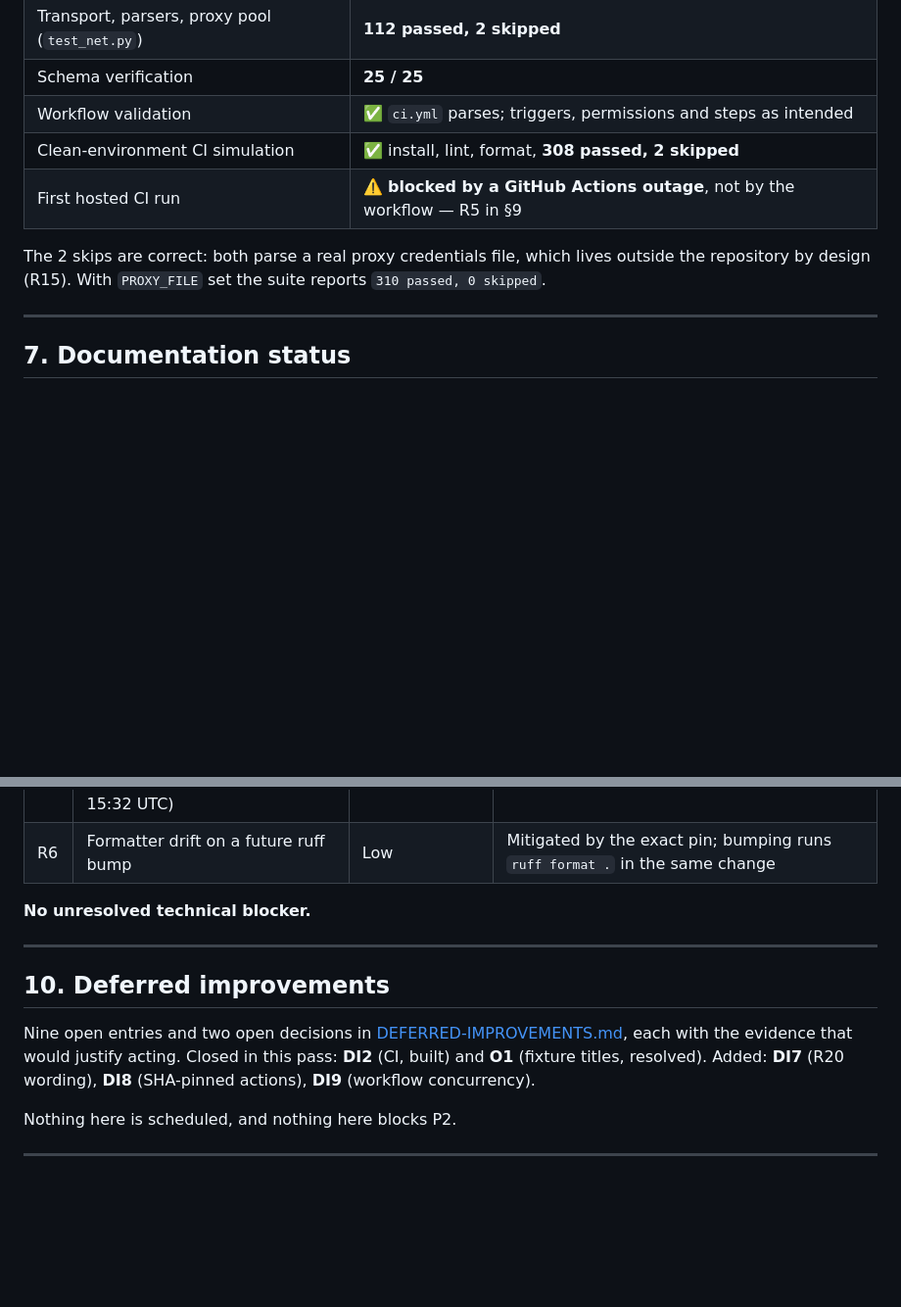
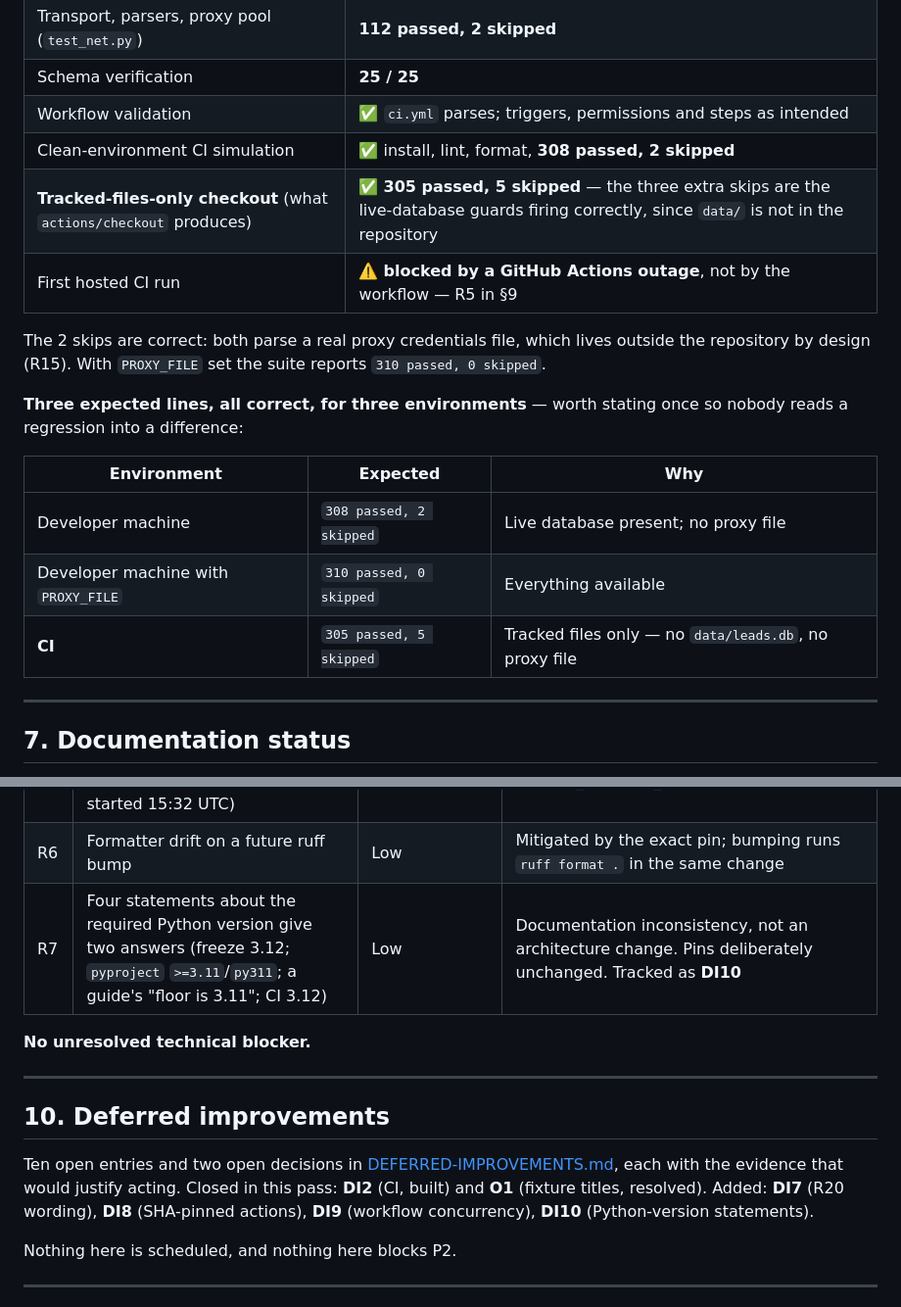
Before and after one commit to KulluPraveenKumar/reddit-lead-finder, a Markdown page: docs/FINAL_PRE_P2_REVIEW.md, 2 parts joined by grey strips. Shown at 98% size. Drawn GitHub-style; blank space fills up the shorter version.

```diff
--- a/docs/FINAL_PRE_P2_REVIEW.md
+++ b/docs/FINAL_PRE_P2_REVIEW.md
@@ -132,10 +132,20 @@ was run as a one-off script kept outside the repository, so the transformation i
 | Schema verification | **25 / 25** |
 | Workflow validation | ✅ `ci.yml` parses; triggers, permissions and steps as intended |
 | Clean-environment CI simulation | ✅ install, lint, format, **308 passed, 2 skipped** |
+| **Tracked-files-only checkout** (what `actions/checkout` produces) | ✅ **305 passed, 5 skipped** — the three extra skips are the live-database guards firing correctly, since `data/` is not in the repository |
 | First hosted CI run | ⚠️ **blocked by a GitHub Actions outage**, not by the workflow — R5 in §9 |
 
 The 2 skips are correct: both parse a real proxy credentials file, which lives outside the repository
 by design (R15). With `PROXY_FILE` set the suite reports `310 passed, 0 skipped`.
+
+**Three expected lines, all correct, for three environments** — worth stating once so nobody reads a
+regression into a difference:
+
+| Environment | Expected | Why |
+|---|---|---|
+| Developer machine | `308 passed, 2 skipped` | Live database present; no proxy file |
+| Developer machine with `PROXY_FILE` | `310 passed, 0 skipped` | Everything available |
+| **CI** | `305 passed, 5 skipped` | Tracked files only — no `data/leads.db`, no proxy file |
 
 ---
 
@@ -195,6 +205,7 @@ Versioning follows the existing convention `v<pyproject version>-p<phase>`, set
 | R4 | [Freeze R20](ARCHITECTURE_FREEZE.md) says "`GET /` byte-identical"; the shipped guard is an API-contract check | Low | A documentation reconciliation, not an amendment. Tracked as **DI7**; editing the freeze is the operator's call |
 | R5 | **CI has not yet completed a real run.** The first two attempts failed at *Set up job* with `Failed to resolve action download info / Service Unavailable` — **GitHub Actions was in a declared partial outage** (incident opened 15:22 UTC; the run started 15:32 UTC) | Low, external | No step of the workflow executed, so nothing in it can be the cause. Repository settings verified permissive. The steps are proven green in a clean-environment reproduction. Re-run `gh run rerun 31116314876` once the incident closes — [GITHUB_ACTIONS_REPORT §5.1](GITHUB_ACTIONS_REPORT.md) |
 | R6 | Formatter drift on a future ruff bump | Low | Mitigated by the exact pin; bumping runs `ruff format .` in the same change |
+| R7 | Four statements about the required Python version give two answers (freeze 3.12; `pyproject` `>=3.11`/`py311`; a guide's "floor is 3.11"; CI 3.12) | Low | Documentation inconsistency, not an architecture change. Pins deliberately unchanged. Tracked as **DI10** |
 
 **No unresolved technical blocker.**
 
@@ -202,10 +213,10 @@ Versioning follows the existing convention `v<pyproject version>-p<phase>`, set
 
 ## 10. Deferred improvements
 
-Nine open entries and two open decisions in [DEFERRED-IMPROVEMENTS.md](DEFERRED-IMPROVEMENTS.md),
-each with the evidence that would justify acting. Closed in this pass: **DI2** (CI, built) and **O1**
+Ten open entries and two open decisions in [DEFERRED-IMPROVEMENTS.md](DEFERRED-IMPROVEMENTS.md), each
+with the evidence that would justify acting. Closed in this pass: **DI2** (CI, built) and **O1**
 (fixture titles, resolved). Added: **DI7** (R20 wording), **DI8** (SHA-pinned actions), **DI9**
-(workflow concurrency).
+(workflow concurrency), **DI10** (Python-version statements).
 
 Nothing here is scheduled, and nothing here blocks P2.
 
```
Also changed, not shown: docs/DEFERRED-IMPROVEMENTS.md (+1 -0 lines), docs/GITHUB_ACTIONS_REPORT.md (+27 -0 lines).
